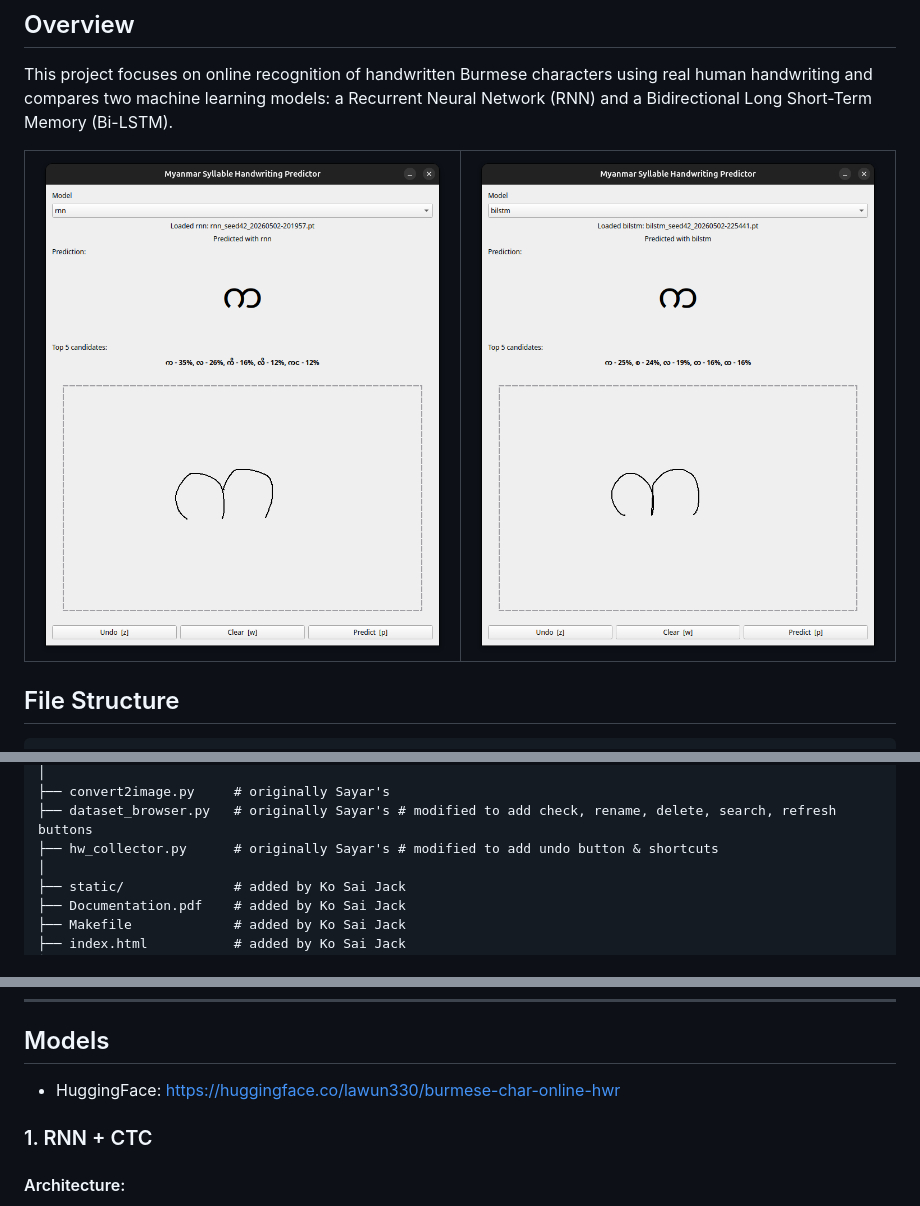
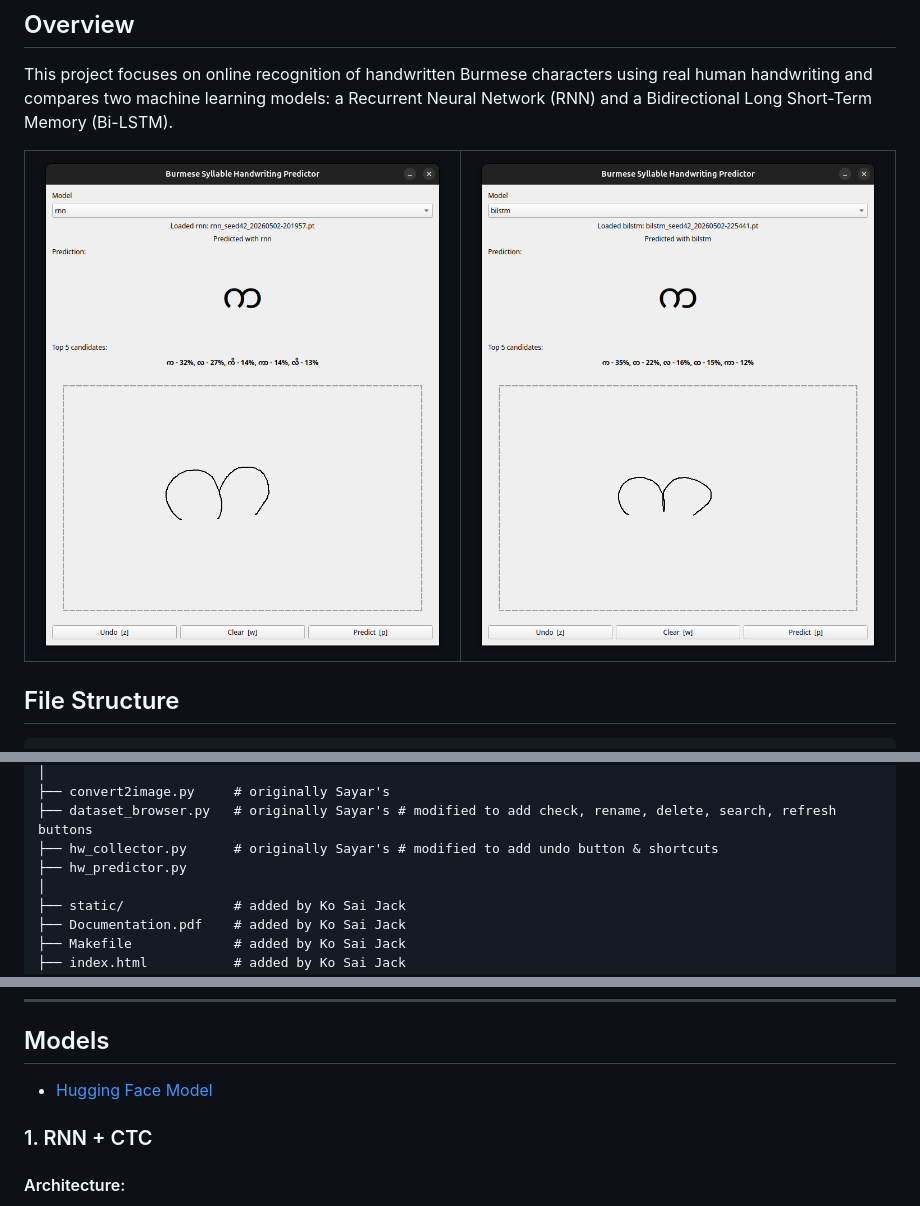
Before and after one commit to lawun330/burmese-char-online-hwr, a Markdown page: README.md, 3 parts joined by grey strips. GitHub-like rendering; pictures changed too: img/bilstm_inter_test.png, img/rnn_inter_test.png.

```diff
--- a/README.md
+++ b/README.md
@@ -21,6 +21,7 @@ This project focuses on online recognition of handwritten Burmese characters usi
 ├── convert2image.py     # originally Sayar's
 ├── dataset_browser.py   # originally Sayar's # modified to add check, rename, delete, search, refresh buttons
 ├── hw_collector.py      # originally Sayar's # modified to add undo button & shortcuts
+├── hw_predictor.py
 │
 ├── static/              # added by Ko Sai Jack
 ├── Documentation.pdf    # added by Ko Sai Jack
@@ -66,7 +67,7 @@ HF_TOKEN ="huggingface-read-access-key"
 
 ## Models
 
-- HuggingFace: https://huggingface.co/lawun330/burmese-char-online-hwr
+- [Hugging Face Model](https://huggingface.co/lawun330/burmese-char-online-hwr)
 
 ### 1. RNN + CTC
 
```
Also changed, not shown: 1 other file.
